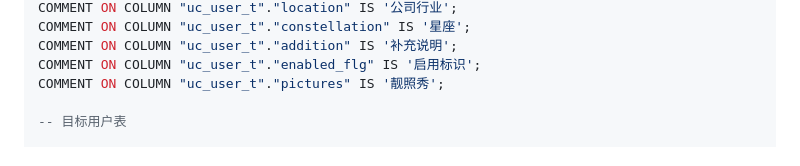
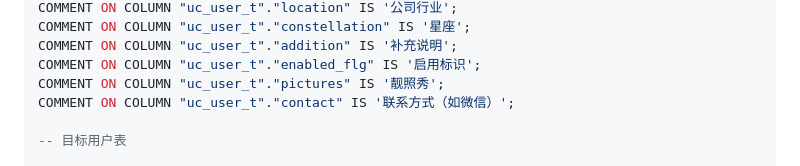
Before and after one commit to mountainest/framework, a Markdown page: user-center/doc/pg.md, the part around the change. Drawn GitHub-style.

Commit message:
联系方式

```diff
--- a/user-center/doc/pg.md
+++ b/user-center/doc/pg.md
@@ -60,6 +60,7 @@ COMMENT ON COLUMN "uc_user_t"."constellation" IS '星座';
 COMMENT ON COLUMN "uc_user_t"."addition" IS '补充说明';
 COMMENT ON COLUMN "uc_user_t"."enabled_flg" IS '启用标识';
 COMMENT ON COLUMN "uc_user_t"."pictures" IS '靓照秀';
+COMMENT ON COLUMN "uc_user_t"."contact" IS '联系方式（如微信）';
 
 -- 目标用户表
 
```
